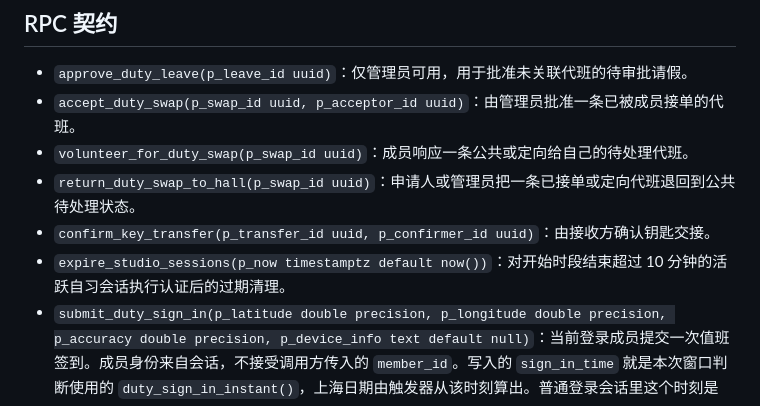
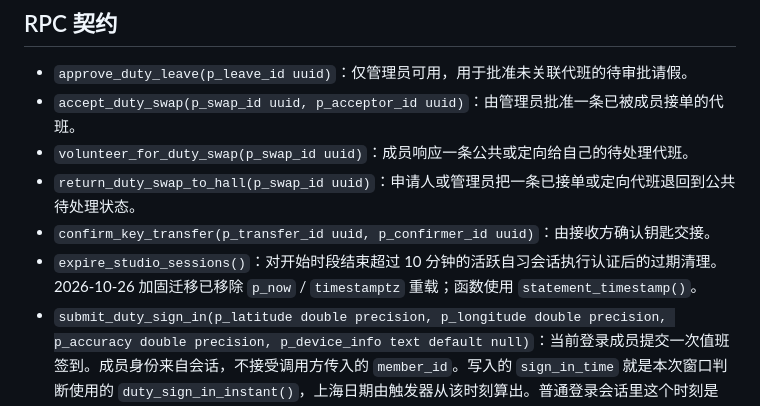
Before and after one commit to hainoir/club-platform, a Markdown page: docs/duty-contract.md, the part around the change. Rendered like a GitHub page.

```diff
--- a/docs/duty-contract.md
+++ b/docs/duty-contract.md
@@ -39,7 +39,7 @@
 - `volunteer_for_duty_swap(p_swap_id uuid)`：成员响应一条公共或定向给自己的待处理代班。
 - `return_duty_swap_to_hall(p_swap_id uuid)`：申请人或管理员把一条已接单或定向代班退回到公共待处理状态。
 - `confirm_key_transfer(p_transfer_id uuid, p_confirmer_id uuid)`：由接收方确认钥匙交接。
-- `expire_studio_sessions(p_now timestamptz default now())`：对开始时段结束超过 10 分钟的活跃自习会话执行认证后的过期清理。
+- `expire_studio_sessions()`：对开始时段结束超过 10 分钟的活跃自习会话执行认证后的过期清理。2026-10-26 加固迁移已移除 `p_now` / `timestamptz` 重载；函数使用 `statement_timestamp()`。
 - `submit_duty_sign_in(p_latitude double precision, p_longitude double precision, p_accuracy double precision, p_device_info text default null)`：当前登录成员提交一次值班签到。成员身份来自会话，不接受调用方传入的 `member_id`。写入的 `sign_in_time` 就是本次窗口判断使用的 `duty_sign_in_instant()`，上海日期由触发器从该时刻算出。普通登录会话里这个时刻是 `now()`。上海日期已有记录时返回 `already_signed_in`，成功返回 `signed_in`。拒绝时的 `HINT`：`out_of_range`、`insufficient_accuracy`、`invalid_coordinates`、`invalid_accuracy`、`geofence_unconfigured`、`holiday`、`outside_shift_window`、`not_rostered`。节次窗口与 `lib/duty/duty-time.ts` 的 `getDutyPeriodByMinutes` 相同，比首页按钮的上课时间略宽。
 - `current_member_id()`：解析当前登录用户对应的 `members.id`。前端重复签到预检和值班提醒都用它，不用调用方传入的用户 id。
 - `mark_duty_sign_in_invalid(p_log_id uuid, p_reason text)`：管理员把一条已核验签到标为无效，并写审计。
```
Also changed, not shown: docs/supabase-rpc-checklist.md (+1 -1 lines).
